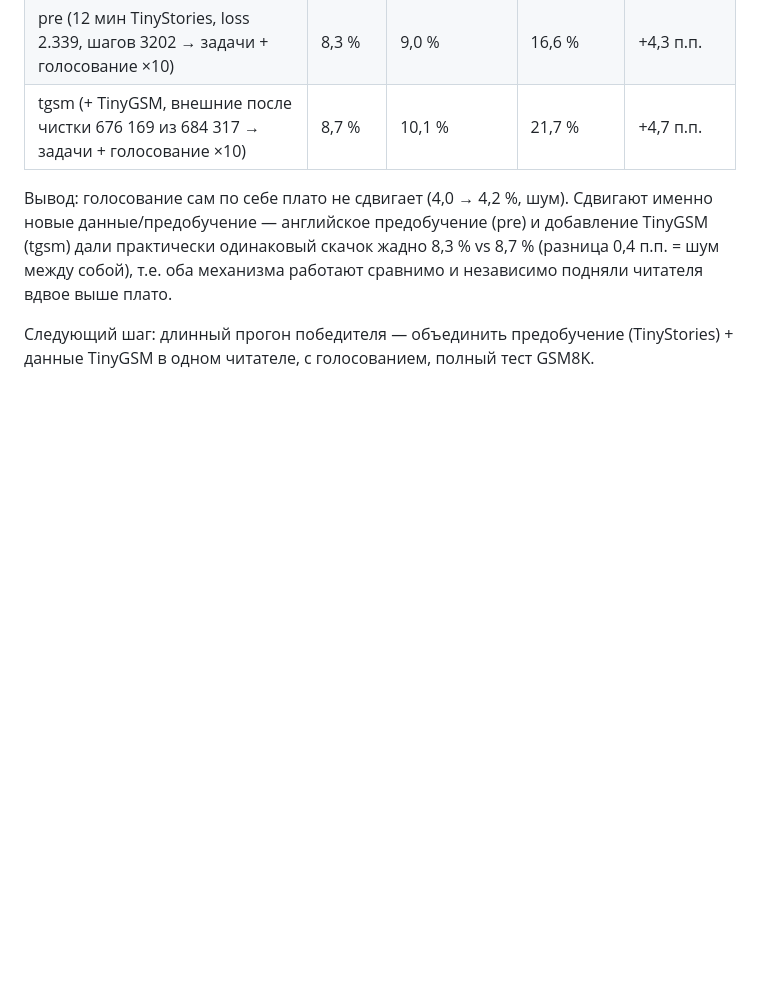
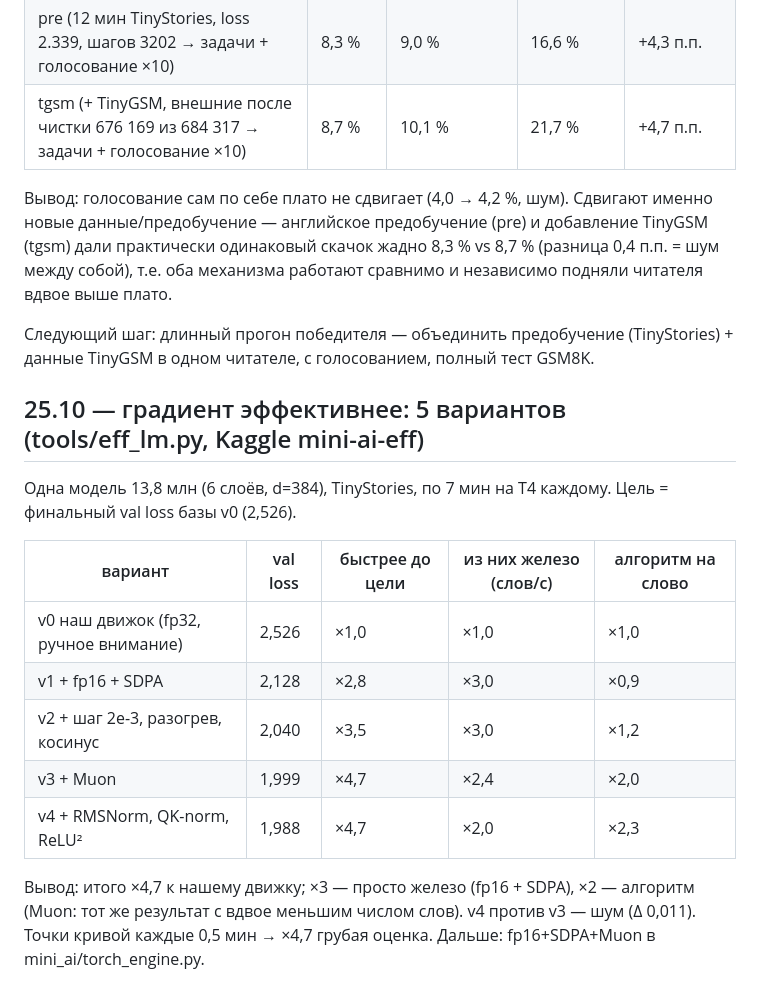
Before and after one commit to mamazanovfarhod016/mini-ai, a Markdown page: RESEARCH.md, the part around the change. Drawn GitHub-style; blank space fills up the shorter version.

Commit message:
RESEARCH: gradient efficiency (×4.7: ×3 hardware fp16+SDPA, ×2 algorithm Muon)

```diff
--- a/RESEARCH.md
+++ b/RESEARCH.md
@@ -293,3 +293,16 @@ reply ×1.54 проходит, но top-1 (0.180) ниже триграммы (0
 Вывод: голосование сам по себе плато не сдвигает (4,0 → 4,2 %, шум). Сдвигают именно новые данные/предобучение — английское предобучение (pre) и добавление TinyGSM (tgsm) дали практически одинаковый скачок жадно 8,3 % vs 8,7 % (разница 0,4 п.п. = шум между собой), т.е. оба механизма работают сравнимо и независимо подняли читателя вдвое выше плато.
 
 Следующий шаг: длинный прогон победителя — объединить предобучение (TinyStories) + данные TinyGSM в одном читателе, с голосованием, полный тест GSM8K.
+
+## 25.10 — градиент эффективнее: 5 вариантов (tools/eff_lm.py, Kaggle mini-ai-eff)
+Одна модель 13,8 млн (6 слоёв, d=384), TinyStories, по 7 мин на T4 каждому. Цель = финальный val loss базы v0 (2,526).
+
+| вариант | val loss | быстрее до цели | из них железо (слов/с) | алгоритм на слово |
+|---|---|---|---|---|
+| v0 наш движок (fp32, ручное внимание) | 2,526 | ×1,0 | ×1,0 | ×1,0 |
+| v1 + fp16 + SDPA | 2,128 | ×2,8 | ×3,0 | ×0,9 |
+| v2 + шаг 2e-3, разогрев, косинус | 2,040 | ×3,5 | ×3,0 | ×1,2 |
+| v3 + Muon | 1,999 | ×4,7 | ×2,4 | ×2,0 |
+| v4 + RMSNorm, QK-norm, ReLU² | 1,988 | ×4,7 | ×2,0 | ×2,3 |
+
+Вывод: итого ×4,7 к нашему движку; ×3 — просто железо (fp16 + SDPA), ×2 — алгоритм (Muon: тот же результат с вдвое меньшим числом слов). v4 против v3 — шум (Δ 0,011). Точки кривой каждые 0,5 мин → ×4,7 грубая оценка. Дальше: fp16+SDPA+Muon в mini_ai/torch_engine.py.
```
